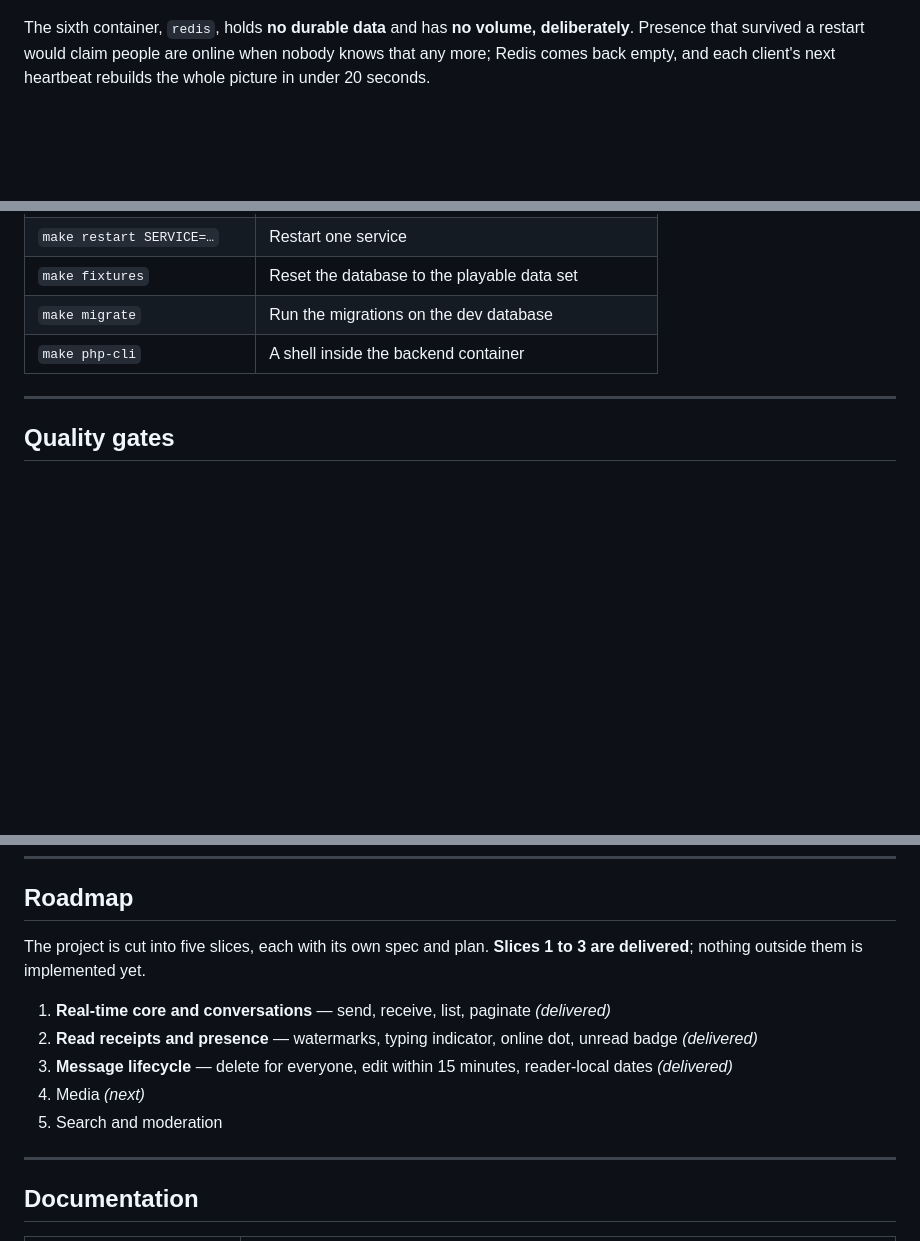
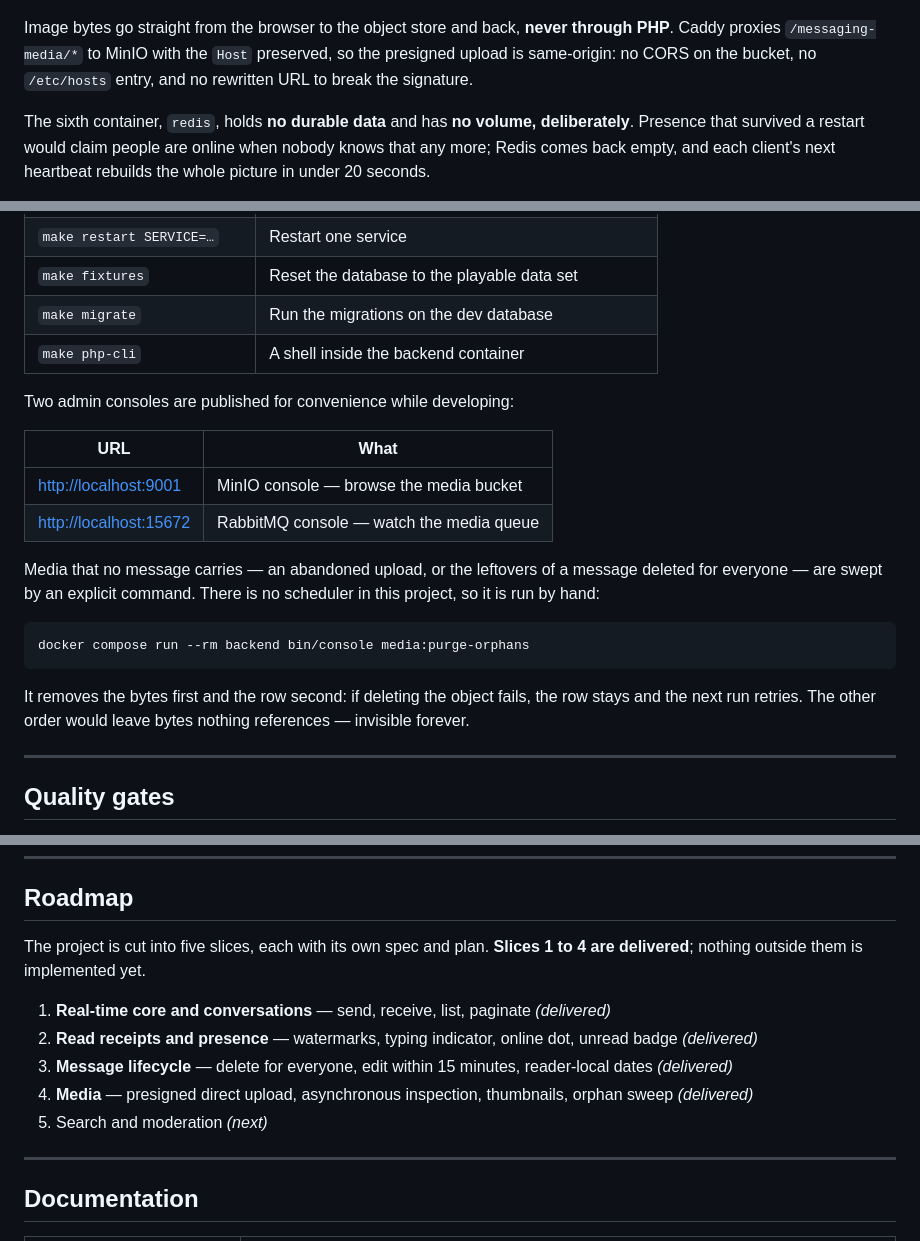
Before and after one commit to nicolas-canfrere/instant-messaging, a Markdown page: README.md, 3 parts joined by grey strips. GitHub-like rendering; blank space fills up the shorter version.

````diff
--- a/README.md
+++ b/README.md
@@ -123,5 +132,10 @@ flowchart LR
     Mercure -.->|"SSE"| Browser
 ```
+
+Image bytes go straight from the browser to the object store and back, **never through PHP**.
+Caddy proxies `/messaging-media/*` to MinIO with the `Host` preserved, so the presigned upload
+is same-origin: no CORS on the bucket, no `/etc/hosts` entry, and no rewritten URL to break the
+signature.
 
 The sixth container, `redis`, holds **no durable data** and has **no volume, deliberately**.
 Presence that survived a restart would claim people are online when nobody knows that any
@@ -211,6 +225,24 @@ it appears on the other side without a reload, pushed by the hub.
 | `make migrate`              | Run the migrations on the dev database                   |
 | `make php-cli`              | A shell inside the backend container                     |
 
+Two admin consoles are published for convenience while developing:
+
+| URL                                              | What                                     |
+| ------------------------------------------------ | ---------------------------------------- |
+| <http://localhost:9001>                           | MinIO console — browse the media bucket  |
+| <http://localhost:15672>                          | RabbitMQ console — watch the media queue |
+
+Media that no message carries — an abandoned upload, or the leftovers of a message deleted for
+everyone — are swept by an explicit command. There is no scheduler in this project, so it is
+run by hand:
+
+```bash
+docker compose run --rm backend bin/console media:purge-orphans
+```
+
+It removes the bytes first and the row second: if deleting the object fails, the row stays and
+the next run retries. The other order would leave bytes nothing references — invisible forever.
+
 ---
 
 ## Quality gates
@@ -238,7 +270,7 @@ make front-test             # Vitest
 
 ## Roadmap
 
-The project is cut into five slices, each with its own spec and plan. **Slices 1 to 3 are
+The project is cut into five slices, each with its own spec and plan. **Slices 1 to 4 are
 delivered**; nothing outside them is implemented yet.
 
 1. **Real-time core and conversations** — send, receive, list, paginate *(delivered)*
@@ -246,8 +278,9 @@ delivered**; nothing outside them is implemented yet.
    *(delivered)*
 3. **Message lifecycle** — delete for everyone, edit within 15 minutes, reader-local dates
    *(delivered)*
-4. Media *(next)*
-5. Search and moderation
+4. **Media** — presigned direct upload, asynchronous inspection, thumbnails, orphan sweep
+   *(delivered)*
+5. Search and moderation *(next)*
 
 ---
 
````
Also changed, not shown: other parts of README.md (+9 -0 lines), CLAUDE.md (+17 -6 lines), 1 other file.
